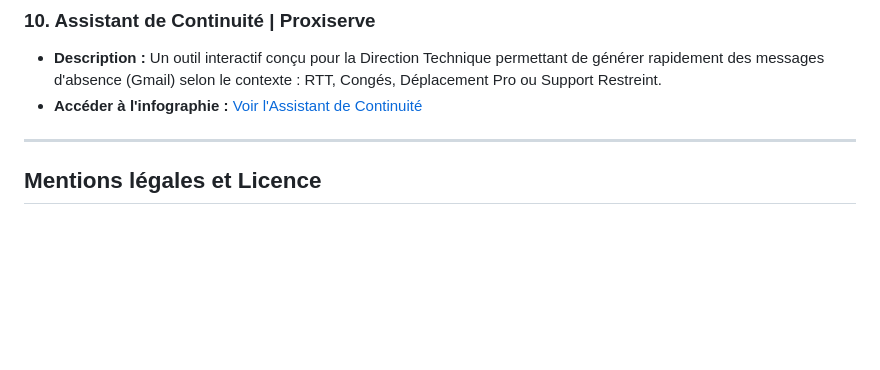
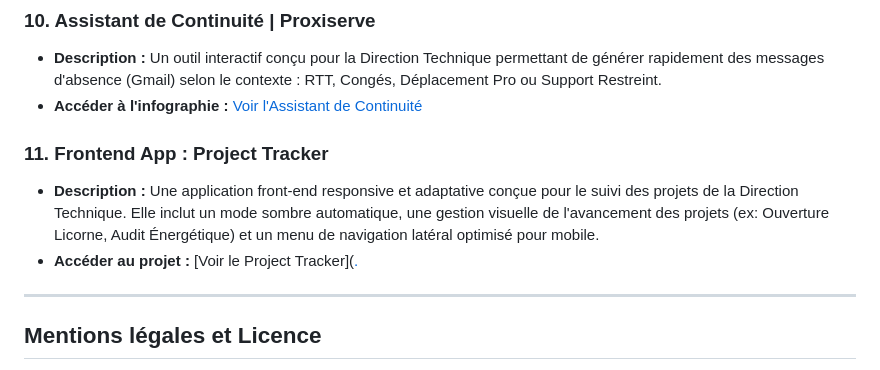
Before and after one commit to cosmofilou/cosmofilou-infographies_HTML_CSS_JS, a Markdown page: README.md, the part around the change. Drawn GitHub-style; blank space fills up the shorter version.

```diff
--- a/README.md
+++ b/README.md
@@ -54,7 +54,12 @@ Ce dépôt contient une collection d'infographies interactives, créées avec HT
 ### 10. Assistant de Continuité | Proxiserve
 
 * **Description :** Un outil interactif conçu pour la Direction Technique permettant de générer rapidement des messages d'absence (Gmail) selon le contexte : RTT, Congés, Déplacement Pro ou Support Restreint.
-* **Accéder à l'infographie :** [Voir l'Assistant de Continuité](https://cosmofilou.github.io/cosmofilou-infographies_HTML_CSS_JS//assistant_continuite_proxiserve/index.html)
+* **Accéder à l'infographie :** [Voir l'Assistant de Continuité](https://cosmofilou.github.io/cosmofilou-infographies_HTML_CSS_JS/assistant_continuite_proxiserve/index.html)
+
+### 11. Frontend App : Project Tracker
+
+* **Description :** Une application front-end responsive et adaptative conçue pour le suivi des projets de la Direction Technique. Elle inclut un mode sombre automatique, une gestion visuelle de l'avancement des projets (ex: Ouverture Licorne, Audit Énergétique) et un menu de navigation latéral optimisé pour mobile.
+* **Accéder au projet :** [Voir le Project Tracker]([.](https://cosmofilou.github.io/cosmofilou-infographies_HTML_CSS_JS/project_tracker_dt_groupe/index.html)
 
 ---
 
```
